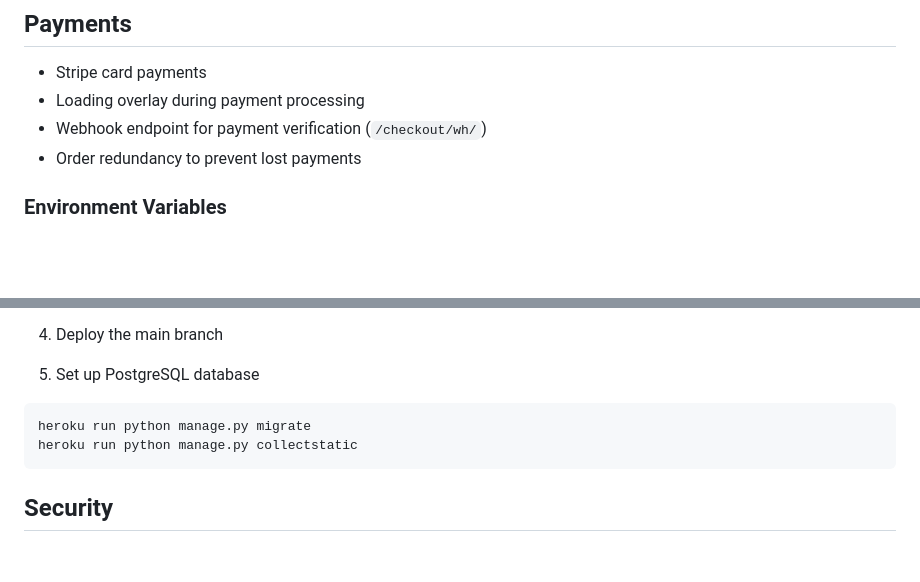
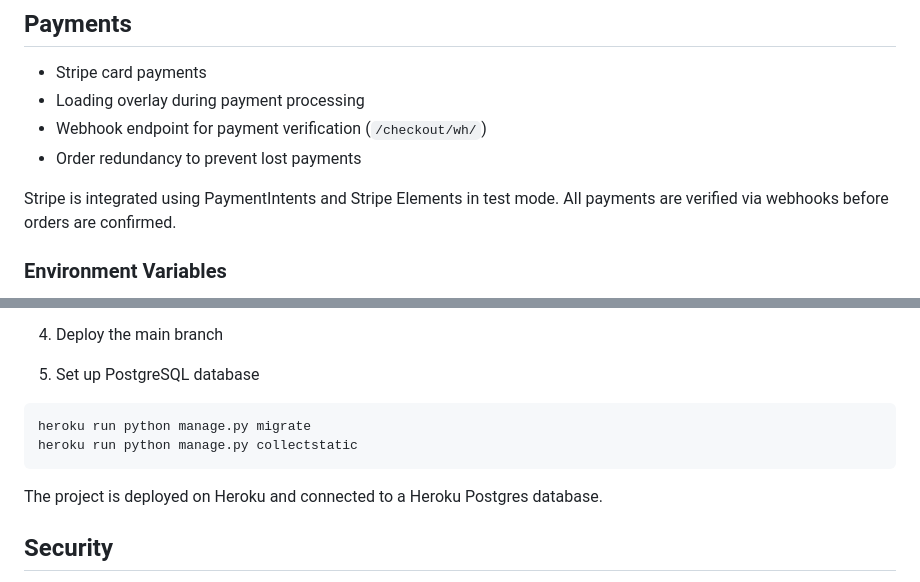
Before and after one commit to WebbCouture/amandaalexandra, a Markdown page: README.md, 2 parts joined by grey strips. Drawn GitHub-style; blank space fills up the shorter version.

````diff
--- a/README.md
+++ b/README.md
@@ -240,6 +246,10 @@ Additional validation is applied in the shopping bag to restrict quantity to a v
 - Webhook endpoint for payment verification (`/checkout/wh/`)
 - Order redundancy to prevent lost payments
 
+Stripe is integrated using PaymentIntents and Stripe Elements in test mode.
+All payments are verified via webhooks before orders are confirmed.
+
+
 ### Environment Variables
 - STRIPE_PUBLIC_KEY
 - STRIPE_SECRET_KEY
@@ -370,6 +388,9 @@ heroku run python manage.py migrate
 heroku run python manage.py collectstatic
 ```
 
+The project is deployed on Heroku and connected to a Heroku Postgres database.
+
+
 ## Security
 
 - Sensitive keys are stored in environment variables
````
Also changed, not shown: other parts of README.md (+16 -2 lines).
